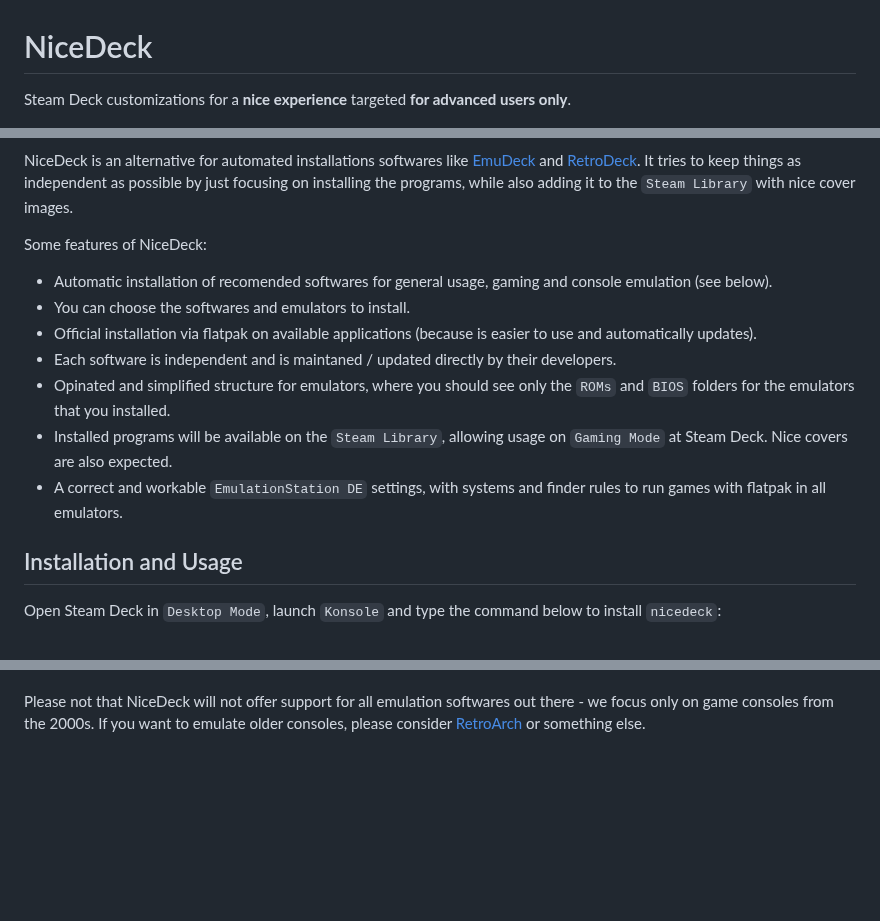
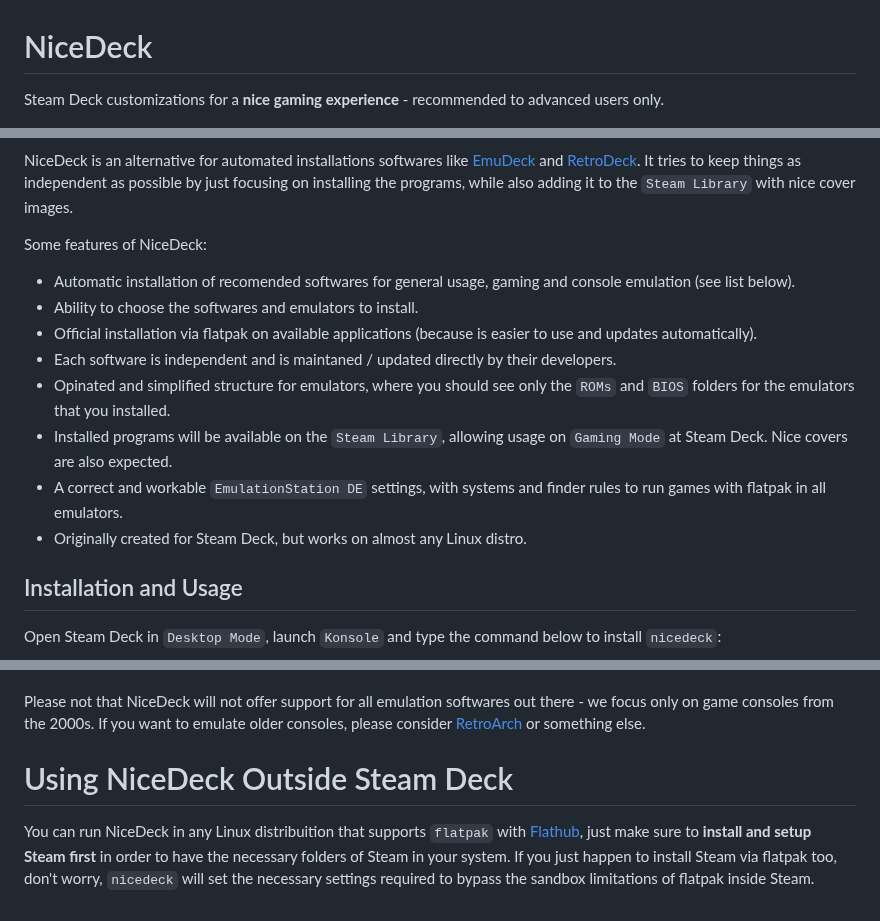
Before and after one commit to mateussouzaweb/nicedeck, a Markdown page: README.md, 3 parts joined by grey strips. GitHub-like rendering; blank space fills up the shorter version.

Commit message:
Revised readme with additional instructions

```diff
--- a/README.md
+++ b/README.md
@@ -1,6 +1,6 @@
 # NiceDeck
 
-Steam Deck customizations for a **nice experience** targeted **for advanced users only**.
+Steam Deck customizations for a **nice gaming experience** - recommended to advanced users only.
 
 ![Nice!](./nice.jpg?raw=true)
 
@@ -8,13 +8,14 @@ NiceDeck is an alternative for automated installations softwares like [EmuDeck](
 
 Some features of NiceDeck:
 
-- Automatic installation of recomended softwares for general usage, gaming and console emulation (see below).
-- You can choose the softwares and emulators to install.
-- Official installation via flatpak on available applications (because is easier to use and automatically updates).
+- Automatic installation of recomended softwares for general usage, gaming and console emulation (see list below).
+- Ability to choose the softwares and emulators to install.
+- Official installation via flatpak on available applications (because is easier to use and updates automatically).
 - Each software is independent and is maintaned / updated directly by their developers.
 - Opinated and simplified structure for emulators, where you should see only the ``ROMs`` and ``BIOS`` folders for the emulators that you installed.
 - Installed programs will be available on the ``Steam Library``, allowing usage on ``Gaming Mode`` at Steam Deck. Nice covers are also expected.
 - A correct and workable ``EmulationStation DE`` settings, with systems and finder rules to run games with flatpak in all emulators.
+- Originally created for Steam Deck, but works on almost any Linux distro.
 
 ## Installation and Usage
 
@@ -108,3 +109,7 @@ Console Emulators:
 - Sony Playstation Portable - [PPSSPP](https://www.ppsspp.org)
 
 Please not that NiceDeck will not offer support for all emulation softwares out there - we focus only on game consoles from the 2000s. If you want to emulate older consoles, please consider [RetroArch](https://www.retroarch.com) or something else.
+
+# Using NiceDeck Outside Steam Deck
+
+You can run NiceDeck in any Linux distribuition that supports ``flatpak`` with [Flathub](https://flathub.org), just make sure to **install and setup Steam first** in order to have the necessary folders of Steam in your system. If you just happen to install Steam via flatpak too, don't worry, ``nicedeck`` will set the necessary settings required to bypass the sandbox limitations of flatpak inside Steam.
```
